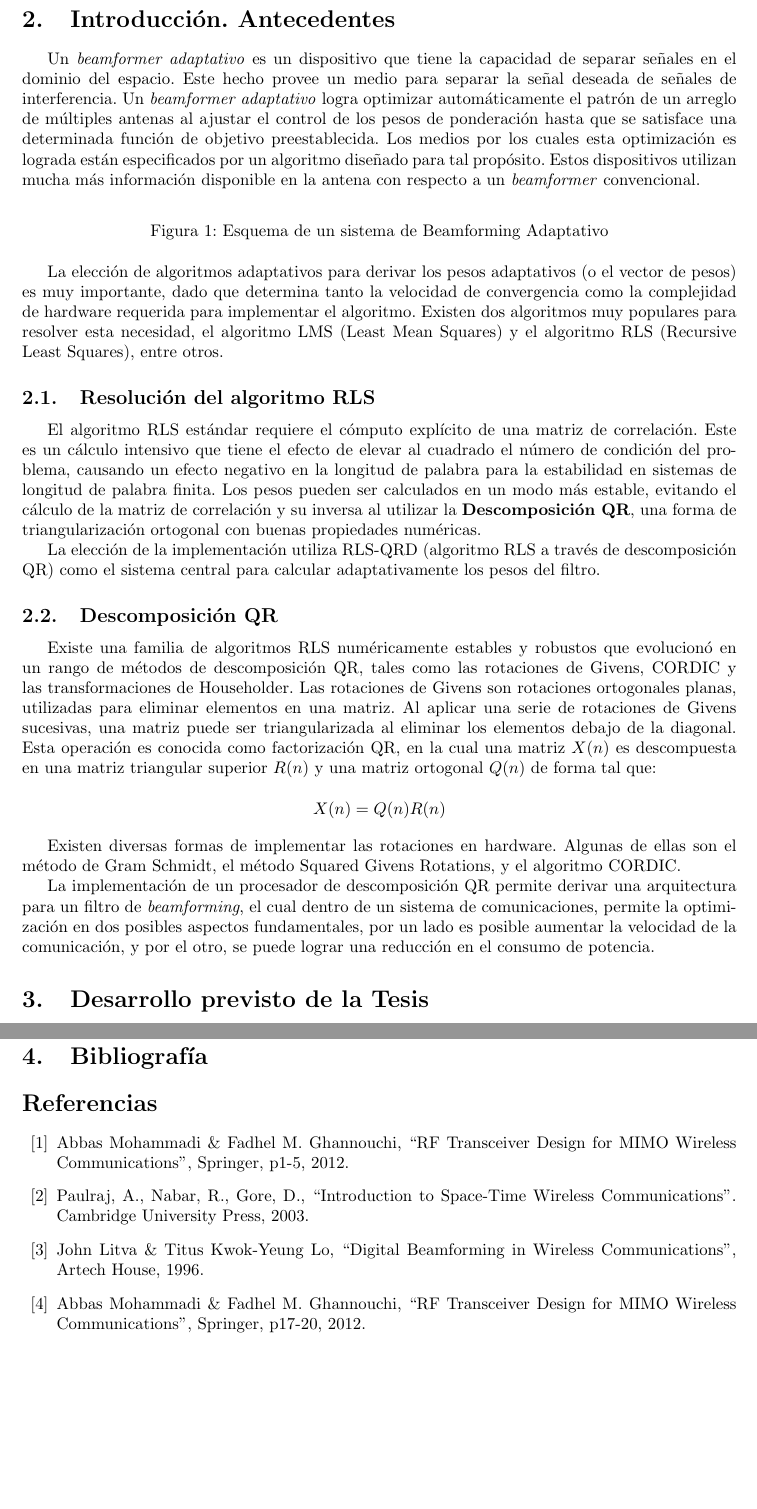
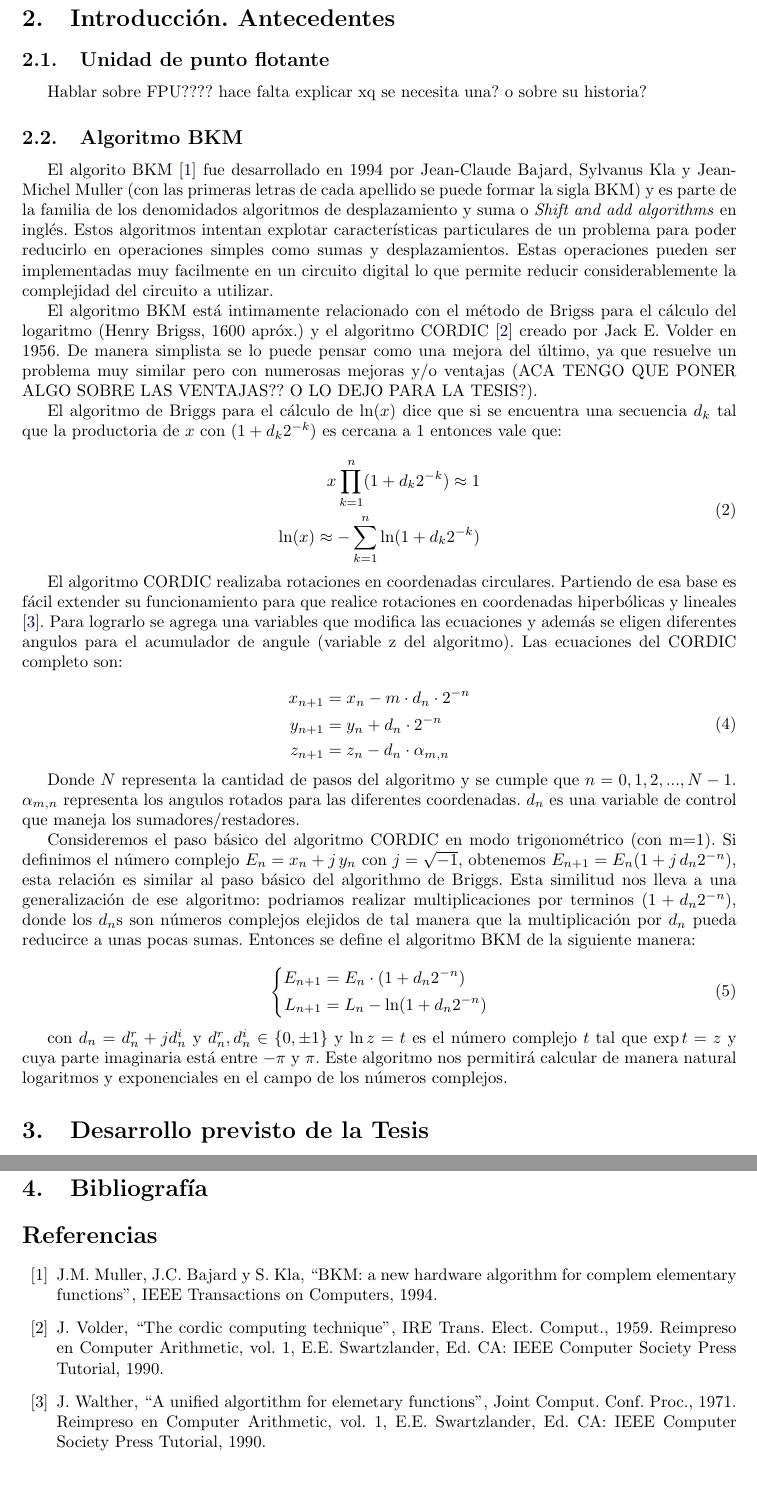
Before and after one commit to ilesser/xfire, a LaTeX thesis (digital/xfire_fpu_bkm/docs/thesis/propuesta/Propuesta.tex): two parts of pages 2 and 5 of 6, joined at a grey line, cut so that both start at the same text. Compiled offline with pdfLaTeX.

Commit message:
first version of propuesta de tesis

```diff
--- a/digital/xfire_fpu_bkm/docs/thesis/propuesta/Propuesta.tex
+++ b/digital/xfire_fpu_bkm/docs/thesis/propuesta/Propuesta.tex
@@ -33,6 +33,14 @@
 \hyphenation{pro-ble-ma}
 \hyphenation{ge-ne-ra-ra}
 \hyphenation{pos-te-rior-men-te}
+
+% Paquetes matematicos
+\usepackage{amsfonts}
+\usepackage{amsmath}
+\usepackage{amssymb}
+\usepackage{amsthm}
+\usepackage{mathrsfs}
+\DeclareMathOperator\arctanh{arctanh}
 
 % Definicion de la hoja de firmas.
 \newcommand{\signature}[7]{
@@ -74,7 +82,7 @@
          \texttt{ \href{mailto:ignacio.lesser@gmail.com}{ignacio.lesser@gmail.com}}  \\[2.5ex]
          \textbf{Director}                                                          \\
          Ing. Nicolas Alvarez, \textit{Profesor Adjunto}                            \\
-         \texttt{ \href{mailto:nalvare2001@yahoo.com.ar}{nalvare2001@yahoo.com.ar}} \\[2.5ex]
+         \texttt{ \href{mailto:nalvarez2001@yahoo.com.ar}{nalvarez2001@yahoo.com.ar}} \\[2.5ex]
          \textbf{Co-director}                                                       \\
          Ing. Octavio Alpago, \textit{JTP. Interino}                                \\
          \texttt{ \href{mailto:oalpago@gmail.com}{oalpago@gmail.com}}               \\[2.5ex]
@@ -91,7 +99,7 @@
 \lfoot{}
 \cfoot{
    {\footnotesize
-   \emph{Implementación de una Unidad de Punto Flotante basada en el algoritmo BKM}\\
+   \emph{Diseño e implementación de una Unidad de Punto Flotante basada en el algoritmo BKM}\\
    Plan de Tesis -- Página \thepage\ de \pageref{LastPage}
    }
 }
@@ -125,34 +132,71 @@ El área profesional de relevancia de la presente tesis es el diseño de sistema
 
 \section{Introducción. Antecedentes}
 
-Un \textit{beamformer adaptativo} es un dispositivo que tiene la capacidad de separar señales en el dominio del espacio. Este hecho provee un medio para separar la señal deseada de señales de interferencia. Un \textit{beamformer adaptativo} logra optimizar automáticamente el patrón de un arreglo de múltiples antenas al ajustar el control de los pesos de ponderación hasta que se satisface una determinada función de objetivo preestablecida. Los medios por los cuales esta optimización es lograda están especificados por un algoritmo diseñado para tal propósito. Estos dispositivos utilizan mucha más información disponible en la antena con respecto a un \textit{beamformer} convencional.
+\subsection{Unidad de punto flotante}
+Hablar sobre  FPU???? hace falta explicar xq se necesita una? o sobre su historia?
+%Empezar hablando sobre una FPU y xq conviene tener una y sus ventajas. Pasar la linea sobre la capacidad de implementar operaciones matematicas complejas en tiempo real aca??
 
-\begin{figure}[htb!]
-        \centering
-        %\includegraphics[width=10cm]{adaptive_beamforming.png}
-        \caption{Esquema de un sistema de Beamforming Adaptativo}
-        \label{fig:Adaptive_Beamforming}
-\end{figure}
 
-La elección de algoritmos adaptativos para derivar los pesos adaptativos (o el vector de pesos) es muy importante, dado que determina tanto la velocidad de convergencia como la complejidad de hardware requerida para implementar el algoritmo. Existen dos algoritmos muy populares para resolver esta necesidad, el algoritmo LMS (Least Mean Squares) y el algoritmo RLS (Recursive Least Squares), entre otros.
+%El costo, tamaño y potencia de los circuitos electrónicos fue relativamente alto a lo largo de
+%Mathematician John von Neumann proposed the ALU concept in 1945 in a report on the foundations for a new computer called the EDVAC.[1]
+%The cost, size, and power consumption of electronic circuitry was relatively high throughout the infancy of the information age. Consequently, all serial computers and many early computers, such as the PDP-8, had a simple ALU that operated on one data bit at a time, although they often presented a wider word size to programmers. One of the earliest computers to have multiple discrete single-bit ALU circuits was the 1948 Whirlwind I, which employed sixteen of such "math units" to enable it to operate on 16-bit words.
+%In 1967, Fairchild introduced the first ALU implemented as an integrated circuit, the Fairchild 3800, consisting of an eight-bit ALU with accumulator.[2] Other integrated-circuit ALUs soon emerged, including four-bit ALUs such as the Am2901 and 74181. These devices were typically "bit slice" capable, meaning they had "carry look ahead" signals that facilitated the use of multiple interconnected ALU chips to create an ALU with a wider word size. These devices quickly became popular and were widely used in bit-slice minicomputers.
+%Microprocessors began to appear in the early 1970s. Even though transistors had become smaller, there was often insufficient die space for a full-word-width ALU and, as a result, some early microprocessors employed a narrow ALU that required multiple cycles per machine language instruction. Examples of this include the original Motorola 68000, which performed a 32-bit "add" instruction in two cycles with a 16-bit ALU, and the popular Zilog Z80, which performed eight-bit additions with a four-bit ALU.[3] Over time, transistor geometries shrank further, following Moore's law, and it became feasible to build wider ALUs on microprocessors.
+%Modern integrated circuit (IC) transistors are orders of magnitude smaller than those of the early microprocessors, making it possible to fit highly complex ALUs on ICs. Today, many modern ALUs have wide word widths, and architectural enhancements such as barrel shifters and binary multipliers that allow them to perform, in a single clock cycle, operations that would have required multiple operations on earlier ALUs.
 
-\subsection{Resolución del algoritmo RLS}
+%In the 1980s, it was common in IBM PC/compatible microcomputers for the FPU to be entirely separate from the CPU, and typically sold as an optional add-on. It would only be purchased if needed to speed up or enable math-intensive programs.
+%There are also add-on FPUs coprocessor units for microcontroller units (MCUs/µCs)/single-board computer (SBCs), which serve to provide floating-point arithmetic capability. These add-on FPUs are host-processor-independent, possess their own programming requirements (operations, instruction sets, etc.) and are often provided with their own integrated development environments (IDE)s.
 
-El algoritmo RLS estándar requiere el cómputo explícito de una matriz de correlación. Este es un cálculo intensivo que tiene el efecto de elevar al cuadrado el número de condición del problema, causando un efecto negativo en la longitud de palabra para la estabilidad en sistemas de longitud de palabra finita. Los pesos pueden ser calculados en un modo más estable, evitando el cálculo de la matriz de correlación y su inversa al utilizar la \textbf{Descomposición QR}, una forma de triangularización ortogonal con buenas propiedades numéricas.
+\subsection{Algoritmo BKM}
 
-La elección de la implementación utiliza RLS-QRD (algoritmo RLS a través de descomposición QR) como el sistema central para calcular adaptativamente los pesos del filtro.
+El algorito BKM \cite{BKM} fue desarrollado en 1994 por Jean-Claude Bajard, Sylvanus Kla y Jean-Michel Muller (con las primeras letras de cada apellido se puede formar la sigla BKM) y es parte de la familia de los denomidados algoritmos de desplazamiento y suma o \textit{Shift and add algorithms} en inglés. Estos algoritmos intentan explotar características particulares de un problema para poder reducirlo en operaciones simples como sumas y desplazamientos. Estas operaciones pueden ser implementadas muy facilmente en un circuito digital lo que permite reducir considerablemente la complejidad del circuito a utilizar.
 
-\subsection{Descomposición QR}
+El algoritmo BKM está intimamente relacionado con el método de Brigss para el cálculo del logaritmo (Henry Brigss, 1600 apróx.) y el algoritmo CORDIC \cite{Volder} creado por Jack E. Volder en 1956. De manera simplista se lo puede pensar como una mejora del último, ya que resuelve un problema muy similar pero con numerosas mejoras y/o ventajas (ACA TENGO QUE PONER ALGO SOBRE LAS VENTAJAS?? O LO DEJO PARA LA TESIS?).
 
-Existe una familia de algoritmos RLS numéricamente estables y robustos que evolucionó en un rango de métodos de descomposición QR, tales como las rotaciones de Givens, CORDIC y las transformaciones de Householder. Las rotaciones de Givens son rotaciones ortogonales planas, utilizadas para eliminar elementos en una matriz. Al aplicar una serie de rotaciones de Givens sucesivas, una matriz puede ser triangularizada al eliminar los elementos debajo de la diagonal. Esta operación es conocida como factorización QR, en la cual una matriz $X(n)$ es descompuesta en una matriz triangular superior $R(n)$ y una matriz ortogonal $Q(n)$ de forma tal que:
+El algoritmo de Briggs para el cálculo de $\ln(x)$ dice que si se encuentra una secuencia $d_k$ tal que la productoria de $x$ con $(1+d_k 2^{-k})$ es cercana a 1 entonces vale que:
 
-\[
-X(n) = Q(n)R(n)
-\]
+\begin{equation} \label{eq:briggs_ln}
+   \begin{subequations}
+      \begin{aligned}
+         x \prod_{k=1}^{n} (1+d_k 2^{-k}) \approx 1     \\
+         \ln(x) \approx - \sum_{k=1}^{n} \ln(1+d_k 2^{-k})
+      \end{aligned}
+   \end{subequations}
+\end{equation}
 
-Existen diversas formas de implementar las rotaciones en hardware. Algunas de ellas son el método de Gram Schmidt, el método Squared Givens Rotations, y el algoritmo CORDIC.
+El algoritmo CORDIC realizaba rotaciones en coordenadas circulares. Partiendo de esa base es fácil extender su funcionamiento para que realice rotaciones en coordenadas hiperbólicas y lineales \cite{Walther}. Para lograrlo se agrega una variables que modifica las ecuaciones y además se eligen diferentes angulos para el acumulador de angule (variable z del algoritmo).
+Las ecuaciones del CORDIC completo son:
 
-La implementación de un procesador de descomposición QR permite derivar una arquitectura para un filtro de \textit{beamforming}, el cual dentro de un sistema de comunicaciones, permite la optimización en dos posibles aspectos fundamentales, por un lado es posible aumentar la velocidad de la comunicación, y por el otro, se puede lograr una reducción en el consumo de potencia.
+\begin{equation} \label{eq:cordic_eq}
+   \begin{subequations}
+      \begin{aligned}
+         x_{n+1} &=  x_n - m \cdot d_n \cdot 2^{-n}   \\
+         y_{n+1} &=  y_n + d_n \cdot 2^{-n}             \\
+         z_{n+1} &=  z_n - d_n \cdot \alpha_{m,n}
+      \end{aligned}
+   \end{subequations}
+\end{equation}
+
+Donde $N$ representa la cantidad de pasos del algoritmo y se cumple que $n= 0, 1, 2, ... , N-1$. $\alpha_{m,n}$ representa los angulos rotados para las diferentes coordenadas. $d_n$ es una variable de control que maneja los sumadores/restadores.
+
+   Consideremos el paso básico del algoritmo CORDIC en modo trigonométrico (con m=1).
+   Si definimos el número complejo $E_n = x_n + j \, y_n$ con $j=\sqrt{-1}$, obtenemos $E_{n+1} = E_n (1+j \, d_n 2^{-n})$, esta relación es similar al paso básico del algorithmo de Briggs.
+   Esta similitud nos lleva a una generalización de ese algoritmo: podriamos realizar multiplicaciones por terminos $(1+d_n 2^{-n})$, donde los $d_n$s son números complejos elejidos de tal manera que la multiplicación por $d_n$ pueda reducirce a unas pocas sumas.
+   Entonces se define el algoritmo BKM de la siguiente manera:
+
+\begin{equation} \label{eq:bkm_eqs}
+   \left\{
+      \begin{aligned}
+         E_{n+1} &= E_n \cdot (1 + d_n 2^{-n})   \\
+         L_{n+1} &= L_n - \ln(1 + d_n 2^{-n})
+      \end{aligned}
+   \right.
+\end{equation}
+
+
+   con $d_n = d_n^r + j d_n^i $ y $d_n^r, d_n^i \in \{ 0, \pm 1 \}$ y $\ln z = t$ es el número complejo $t$ tal que $\exp{t} = z$ y cuya parte imaginaria está entre $-\pi$ y $\pi$.
+   Este algoritmo nos permitirá calcular de manera natural logaritmos y exponenciales en el campo de los números complejos.
+
 
 \section{Desarrollo previsto de la Tesis}
 
@@ -167,8 +211,7 @@ Asignaturas y otros estudios previstos que son relevantes al desarrollo de la Te
 
 \begin{itemize}
    \item \textbf{Sistemas Digitales:} Asignatura que abarca la teoría de técnicas de diseño de hardware digital y codificación de sistemas digitales, así como también su síntesis y medición.
-   \item \textbf{Procesos Estocásticos:} Asignatura en la cual se cubren los aspectos teóricos del análisis estadístico realizado sobre los sistemas de comunicaciones.
-   \item \textbf{Procesamiento de Señales:} Asignatura que abarca los conceptos respecto al procesamiento de señales y el uso de filtros adaptativos.
+   \item \textbf{Procesamiento de Señales:} Asignatura que abarca los conceptos respecto a la implementación de los algoritmos.
 \end{itemize}
 
 \subsection{Alcance proyectado para la tesis}
@@ -219,10 +267,18 @@ En la figura \ref{TablaActividades} se encuentra el plan propuesto para la forma
 
 \begin{thebibliography}{99}
 
-\bibitem{Mohammadi} Abbas Mohammadi \& Fadhel M. Ghannouchi, ``RF Transceiver Design for MIMO Wireless Communications'', Springer, p1-5, 2012.
-\bibitem{Paulraj} Paulraj, A., Nabar, R., Gore, D., ``Introduction to Space-Time Wireless Communications''. Cambridge University Press, 2003.
-\bibitem{Litva} John Litva \& Titus Kwok-Yeung Lo, ``Digital Beamforming in Wireless Communications'', Artech House, 1996.
-\bibitem{Mohammadi2} Abbas Mohammadi \& Fadhel M. Ghannouchi, ``RF Transceiver Design for MIMO Wireless Communications'', Springer, p17-20, 2012.
+\bibitem{BKM} J.M. Muller, J.C. Bajard y S. Kla, ``BKM: a new hardware algorithm for complem elementary functions'', IEEE Transactions on Computers, 1994.
+\bibitem{Volder} J. Volder, ``The cordic computing technique'', IRE Trans. Elect. Comput., 1959. Reimpreso en Computer Arithmetic, vol. 1, E.E. Swartzlander, Ed. CA: IEEE Computer Society Press Tutorial, 1990.
+\bibitem{Walther} J. Walther, ``A unified algortithm for elemetary functions'', Joint Comput. Conf. Proc., 1971. Reimpreso en Computer Arithmetic, vol. 1, E.E. Swartzlander, Ed. CA: IEEE Computer Society Press Tutorial, 1990.
+% agregar aca el
+%\bibitem{Wakerly} John F. Wakerly, ``Diseño Digital - Principios y Prácticas'', Tercera Edición, Pearson, 2010.
+%\bibitem{Hennesy - Patterson} John L. Hennessy \& David A. Patterson, ``Computer Architecture - A Quantitative Approach'', Fourth Edition, Morgan Kaufmann, 2010.
+%\bibitem{Patterson - Hennessy} David A. Patterson \& John L. Hennessy, ``Computer Organization and Desing - The Hardware/Software Interface'', Fourth Edition - ARM Edition, Morgan Kaufmann, 2010.
+%\bibitem{Murdocca - Heuring} Miles J. Murdocca \& Vincent P. Heuring ``Principles of Computer Architecture'', First Edition, Prentice Hall, 1999.
+%\bibitem{Mohammadi} Abbas Mohammadi \& Fadhel M. Ghannouchi, ``RF Transceiver Design for MIMO Wireless Communications'', Springer, p1-5, 2012.
+%\bibitem{Paulraj} Paulraj, A., Nabar, R., Gore, D., ``Introduction to Space-Time Wireless Communications''. Cambridge University Press, 2003.
+%\bibitem{Litva} John Litva \& Titus Kwok-Yeung Lo, ``Digital Beamforming in Wireless Communications'', Artech House, 1996.
+%\bibitem{Mohammadi2} Abbas Mohammadi \& Fadhel M. Ghannouchi, ``RF Transceiver Design for MIMO Wireless Communications'', Springer, p17-20, 2012.
 \end{thebibliography}
 
 \newpage
```
Also changed, not shown: digital/xfire_fpu_bkm/docs/thesis/propuesta/Propuesta.pdf, digital/xfire_fpu_bkm/docs/thesis/propuesta/Propuesta.tex (32 more changed lines).
